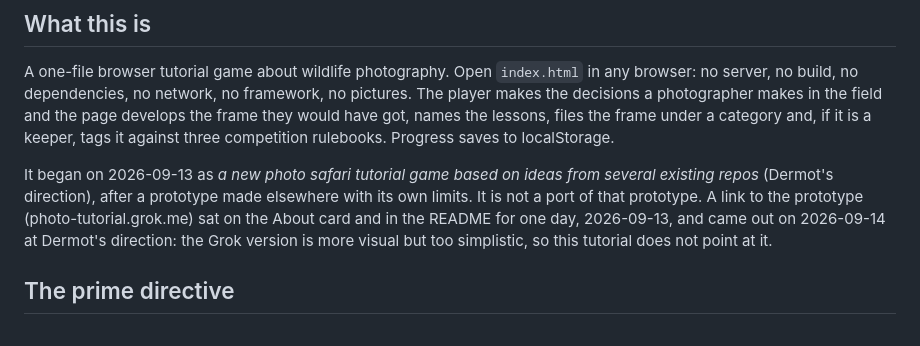
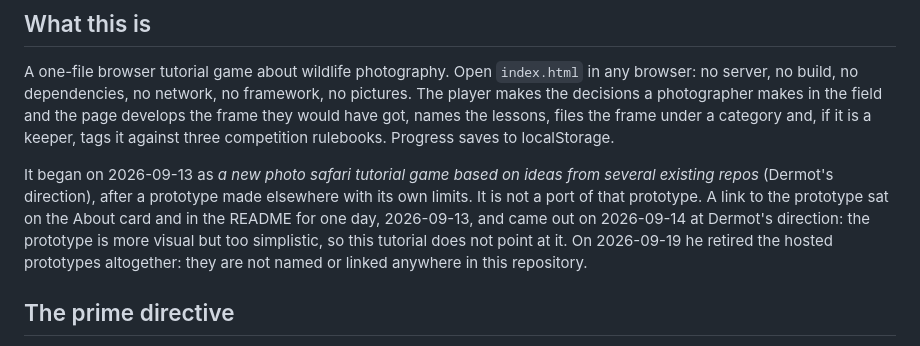
Before and after one commit to dermot-r-cochran/photo-safari-tutorial-game, a Markdown page: CLAUDE.md, the part around the change. Rendered like a GitHub page.

Commit message:
docs: retire the hosted prototypes — no names or links in this repository (#18)
Dermot's ruling, 19 September 2026: the hosted prototypes are unpublished or
deprecated and not mentioned anywhere. CLAUDE.md and README.md now describe
the prototype without naming or linking it.

Co-authored-by: Claude Fable 5.1 <noreply@anthropic.com>

```diff
--- a/CLAUDE.md
+++ b/CLAUDE.md
@@ -16,10 +16,11 @@ to localStorage.
 It began on 2026-09-13 as *a new photo safari tutorial game based on ideas
 from several existing repos* (Dermot's direction), after a prototype made
 elsewhere with its own limits. It is not a port of that prototype. A link
-to the prototype (photo-tutorial.grok.me) sat on the About card and in the
-README for one day, 2026-09-13, and came out on 2026-09-14 at Dermot's
-direction: the Grok version is more visual but too simplistic, so this
-tutorial does not point at it.
+to the prototype sat on the About card and in the README for one day,
+2026-09-13, and came out on 2026-09-14 at Dermot's direction: the prototype
+is more visual but too simplistic, so this tutorial does not point at it.
+On 2026-09-19 he retired the hosted prototypes altogether: they are not
+named or linked anywhere in this repository.
 
 ## The prime directive
 
```
Also changed, not shown: README.md (+1 -1 lines).
